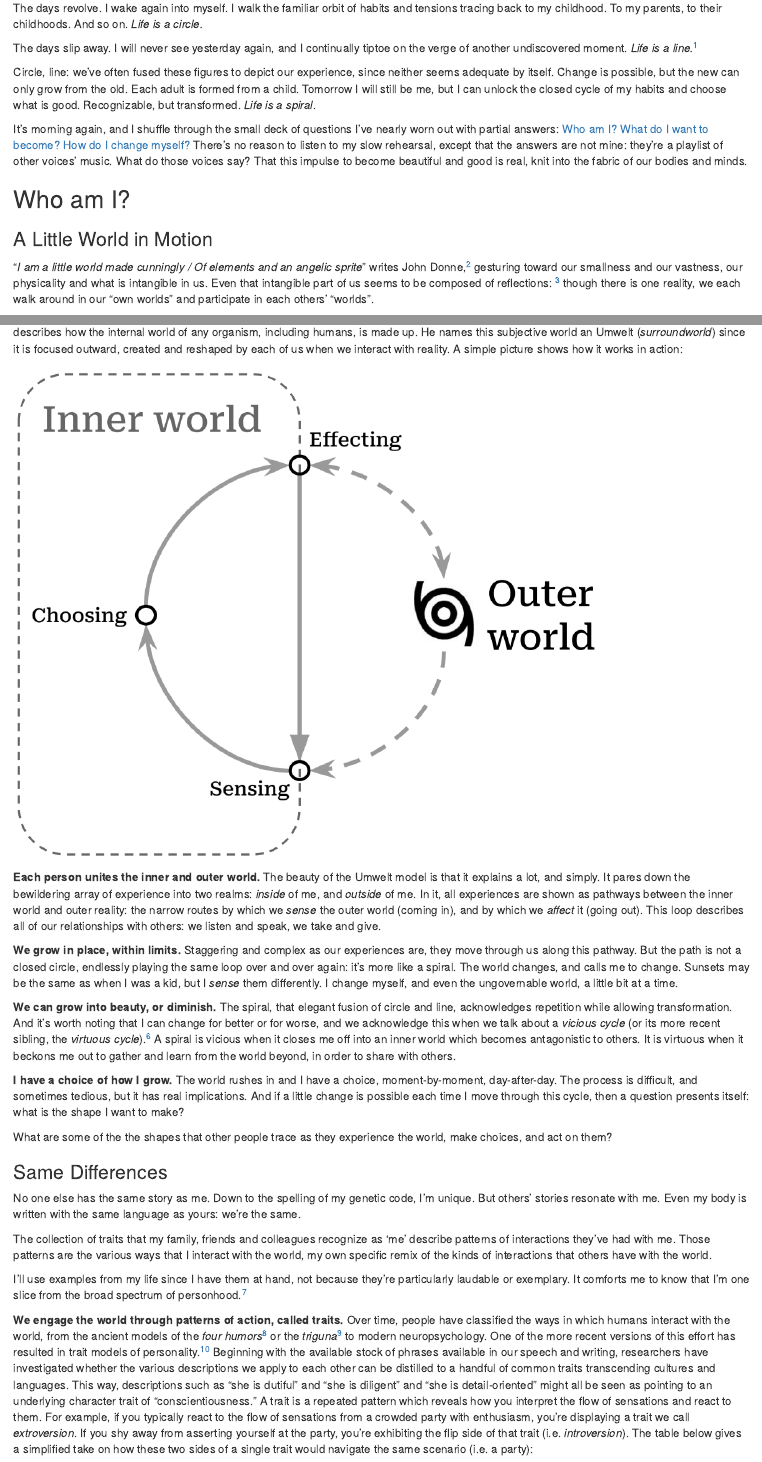
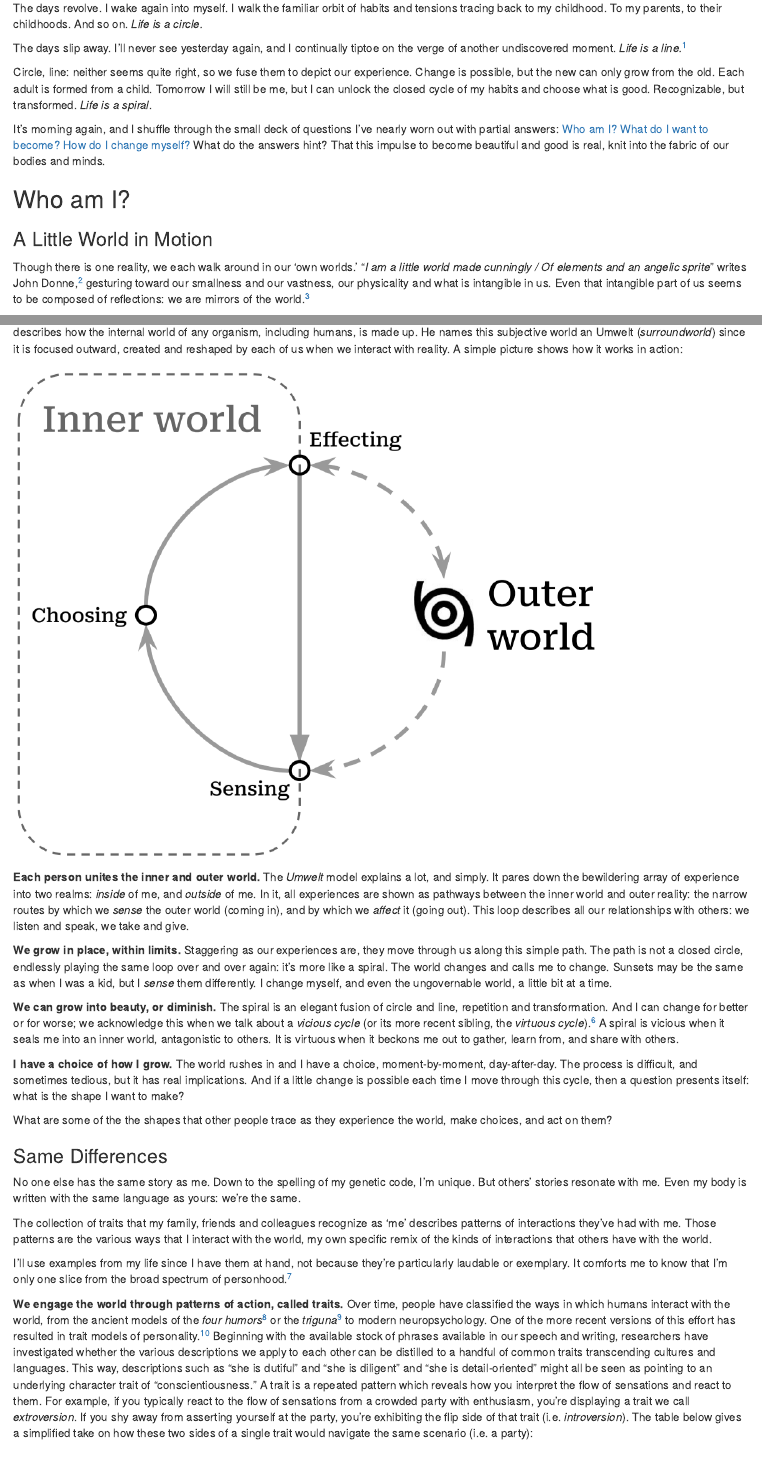
Before and after one commit to j-hagedorn/journals_of, an R Markdown document (content/journal/2023-08-15-personality-and-virtue/index.Rmd): the page in a window 1100 px wide, from 130 px down, and a second part further down, joined at a grey line. Rendered offline with R 4.5, knitr and Pandoc, with nearby package versions; a font, style sheet, LaTeX package, included part or bibliography that could not be used is replaced or left out.

Commit message:
Update index.Rmd

```diff
--- a/content/journal/2023-08-15-personality-and-virtue/index.Rmd
+++ b/content/journal/2023-08-15-personality-and-virtue/index.Rmd
@@ -17,17 +17,17 @@ knitr::opts_chunk$set(echo = F, warning = F, message = F)
 
 The days revolve.  I wake again into myself.  I walk the familiar orbit of habits and tensions tracing back to my childhood.  To my parents, to their childhoods. And so on.  *Life is a circle.*
 
-The days slip away.  I will never see yesterday again, and I continually tiptoe on the verge of another undiscovered moment.  *Life is a line.*^[The line I refer to here does not need to be straight: it is a figure for outward motion, leaving stability and balance for exploration.]
+The days slip away.  I'll never see yesterday again, and I continually tiptoe on the verge of another undiscovered moment.  *Life is a line.*^[The line doesn't need to be straight: it's a motion outward, leaving stability and balance for exploration.]
 
-Circle, line: we've often fused these figures to depict our experience, since neither seems adequate by itself.  Change is possible, but the new can only grow from the old.  Each adult is formed from a child.  Tomorrow I will still be me, but I can unlock the closed cycle of my habits and choose what is good.  Recognizable, but transformed. *Life is a spiral*.
+Circle, line: neither seems quite right, so we fuse them to depict our experience.  Change is possible, but the new can only grow from the old.  Each adult is formed from a child.  Tomorrow I will still be me, but I can unlock the closed cycle of my habits and choose what is good.  Recognizable, but transformed. *Life is a spiral*.
 
-It's morning again, and I shuffle through the small deck of questions I've nearly worn out with partial answers:  [Who am I?](#who) [What do I want to become?](#what) [How do I change myself?](#how)  There's no reason to listen to my slow rehearsal, except that the answers are not mine: they're a playlist of other voices' music.  What do those voices say?  That this impulse to become beautiful and good is real, knit into the fabric of our bodies and minds.
+It's morning again, and I shuffle through the small deck of questions I've nearly worn out with partial answers:  [Who am I?](#who) [What do I want to become?](#what) [How do I change myself?](#how)  What do the answers hint?  That this impulse to become beautiful and good is real, knit into the fabric of our bodies and minds.
 
 ## Who am I? {#who}
 
 ### A Little World in Motion
 
-"*I am a little world made cunningly / Of elements and an angelic sprite*" writes John Donne,^[See [Holy Sonnet 5](https://www.poetryfoundation.org/poems/44108/holy-sonnets-i-am-a-little-world-made-cunningly)] gesturing toward our smallness and our vastness, our physicality and what is intangible in us.  Even that intangible part of us seems to be composed of reflections: ^[As one of Donne's contemporaries notes, the "*mind a mirror is of heavenly sights, / A brief wherein all marvels summed lie*".  See [Look Home](https://www.poetry.com/poem/31924/look-home) by Robert Southwell.] though there is one reality, we each walk around in our "own worlds" and participate in each others' "worlds".
+Though there is one reality, we each walk around in our 'own worlds.' "*I am a little world made cunningly / Of elements and an angelic sprite*" writes John Donne,^[See [Holy Sonnet 5](https://www.poetryfoundation.org/poems/44108/holy-sonnets-i-am-a-little-world-made-cunningly)] gesturing toward our smallness and our vastness, our physicality and what is intangible in us.  Even that intangible part of us seems to be composed of reflections: we are mirrors of the world.^[As one of Donne's contemporaries notes, the "*mind a mirror is of heavenly sights, / A brief wherein all marvels summed lie*".  See [Look Home](https://www.poetry.com/poem/31924/look-home) by Robert Southwell.]
 
 __Many great traditions have addressed this question.__  Our daily round, circulating between inner and outer worlds, is a dance that has been depicted by philosophies and religions across cultures and ages: Atman and Brahman^[अयम् आत्मा ब्रह्म
 *ayam ātmā brahma*, roughly translated "the self is connected to the deep foundation of reality", from the [Brihadaranyaka Upanishad 4.4.5](https://archive.org/details/Brihadaranyaka.Upanishad.Shankara.Bhashya.by.Swami.Madhavananda/page/712/mode/2up). The Upanishads also include the notion that all creatures are connected to this deep foundation, (सर्वं खल्विदं ब्रह्म, *sarvam* *khalvidam* *brahma*), see [Chandogya Upanishad 3.14.1](https://archive.org/details/upanishads01ml/page/48/mode/2up)], the knower and the known, I and Thou [@buberThou2000], the individual soul and the Empyrean^[For Dante, entering heaven can be seen as approaching this unity between self and other: "*In this flash of insight, all “I”s are one: each is everything and nothing. This was the revelation experienced by Moses on Mount Sinai, which prompted him to tell the Israelites: “I AM sent me to you.”*". [@moevsMetaphysicsDanteComedy2005], p. 31].
@@ -38,15 +38,15 @@ __It is founded in our biology, our bodies.__  In *A Foray into the Worlds of An
 
 ![](images/umwelt.png){width=80%}
 
-__Each person unites the inner and outer world.__  The beauty of the Umwelt model is that it explains a lot, and simply. It pares down the bewildering array of experience into two realms: *inside* of me, and *outside* of me. In it, all experiences are shown as pathways between the inner world and outer reality: the narrow routes by which we *sense* the outer world (coming in), and by which we *affect* it (going out).  This loop describes all of our relationships with others: we listen and speak, we take and give.
+__Each person unites the inner and outer world.__  The *Umwelt* model explains a lot, and simply. It pares down the bewildering array of experience into two realms: *inside* of me, and *outside* of me. In it, all experiences are shown as pathways between the inner world and outer reality: the narrow routes by which we *sense* the outer world (coming in), and by which we *affect* it (going out).  This loop describes all our relationships with others: we listen and speak, we take and give.
 
 <!-- Make it personal -->
 
-__We grow in place, within limits.__  Staggering and complex as our experiences are, they move through us along this pathway.  But the path is not a closed circle, endlessly playing the same loop over and over again: it's more like a spiral.  The world changes, and calls me to change.  Sunsets may be the same as when I was a kid, but I *sense* them differently.  I change myself, and even the ungovernable world, a little bit at a time.
+__We grow in place, within limits.__  Staggering as our experiences are, they move through us along this simple path.  The path is not a closed circle, endlessly playing the same loop over and over again: it's more like a spiral.  The world changes and calls me to change.  Sunsets may be the same as when I was a kid, but I *sense* them differently.  I change myself, and even the ungovernable world, a little bit at a time.
 
 <!-- Make it personal -->
 
-__We can grow into beauty, or diminish.__  The spiral, that elegant fusion of circle and line, acknowledges repetition while allowing transformation.  And it's worth noting that I can change for better or for worse, and we acknowledge this when we talk about a *vicious cycle* (or its more recent sibling, the *virtuous cycle*).^[While it seems that early usage of 'vitious cycle' goes [back to 1608](https://english.stackexchange.com/questions/375811/origin-of-vicious-circle-and-vicious-cycle), both terms began to be used more widely only in the 20th century, [according to Google Ngram Viewer](https://books.google.com/ngrams/graph?content=virtuous+cycle%2Cvicious+cycle&year_start=1800&year_end=2019&corpus=en-2019&smoothing=0)]  A spiral is vicious when it closes me off into an inner world which becomes antagonistic to others.  It is virtuous when it beckons me out to gather and learn from the world beyond, in order to share with others.
+__We can grow into beauty, or diminish.__  The spiral is an elegant fusion of circle and line,  repetition and transformation.  And I can change for better or for worse; we acknowledge this when we talk about a *vicious cycle* (or its more recent sibling, the *virtuous cycle*).^[While it seems that early usage of 'vitious cycle' goes [back to 1608](https://english.stackexchange.com/questions/375811/origin-of-vicious-circle-and-vicious-cycle), both terms began to be used more widely only in the 20th century, [according to Google Ngram Viewer](https://books.google.com/ngrams/graph?content=virtuous+cycle%2Cvicious+cycle&year_start=1800&year_end=2019&corpus=en-2019&smoothing=0)]  A spiral is vicious when it seals me into an inner world, antagonistic to others.  It is virtuous when it beckons me out to gather, learn from, and share with others.
 
 <!-- Make it personal -->
 
@@ -60,11 +60,11 @@ What are some of the the shapes that other people trace as they experience the w
 
 No one else has the same story as me.  Down to the spelling of my genetic code, I'm unique.  But others' stories resonate with me.  Even my body is written with the same language as yours: we're the same.
 
-The collection of traits that my family, friends and colleagues recognize as 'me' describe patterns of interactions they've had with me.  Those patterns are the various ways that I interact with the world, my own specific remix of the kinds of interactions that others have with the world.
+The collection of traits that my family, friends and colleagues recognize as 'me' describes patterns of interactions they've had with me.  Those patterns are the various ways that I interact with the world, my own specific remix of the kinds of interactions that others have with the world.
 
-I'll use examples from my life since I have them at hand, not because they're particularly laudable or exemplary.  It comforts me to know that I'm one slice from the broad spectrum of personhood.^[While there are certainly some unhealthy patterns, it's important to start by saying that beauty and health exist within a range, and that we are not trying to optimize personality to meet some secret combination lock of what is 'best'.]
+I'll use examples from my life since I have them at hand, not because they're particularly laudable or exemplary.  It comforts me to know that I'm only one slice from the broad spectrum of personhood.^[While there are certainly some unhealthy patterns, it's important to start by saying that beauty and health exist within a range, and that we are not trying to optimize personality to meet some secret combination lock of what is 'best'.]
 
-__We engage the world through patterns of action, called traits.__ Over time, people have classified the ways in which humans interact with the world, from the ancient models of the *four humors*^[Echoes of this model come down into modern science, as in the work of Hans Eysenck (1916–97). "If one crosses Eysenck’s extroversion–introversion dimension with the emotional stability emotional lability dimension, four cells emerge that correspond to the Greek model of Hippocrates and Galen", according to @dumontHistoryPersonalityPsychology2010] or the *triguna*^[For a crosswalk of Indian Ayurvedic models and modern psychology, see: @srivastavaConceptPersonalityIndian2012] to modern neuropsychology.  One of the more recent versions of this effort has resulted in trait models of personality.^[See [@dumontHistoryPersonalityPsychology2010], p. 150] Beginning with the available stock of phrases available in our speech and writing, researchers have investigated whether the various descriptions we apply to each other can be distilled to a handful of common traits transcending cultures and languages.  This way, descriptions such as "she is dutiful" and "she is diligent" and "she is detail-oriented" might all be seen as pointing to an underlying character trait of "conscientiousness."  A trait is a repeated pattern which reveals how you interpret the flow of sensations and react to them.  For example, if you typically react to the flow of sensations from a crowded party with enthusiasm, you're displaying a trait we call *extroversion*.  If you shy away from asserting yourself at the party, you're exhibiting the flip side of that trait (i.e. *introversion*).  The table below gives a simplified take on how these two sides of a single trait would navigate the same scenario (i.e. a party):
+__We engage the world through patterns of action, called traits.__ Over time, people have classified the ways in which humans interact with the world, from the ancient models of the *four humors*^[Echoes of the four humors come down into modern science, as in the work of Hans Eysenck (1916–97). "If one crosses Eysenck’s extroversion–introversion dimension with the emotional stability emotional lability dimension, four cells emerge that correspond to the Greek model of Hippocrates and Galen", according to @dumontHistoryPersonalityPsychology2010] or the *triguna*^[For a crosswalk of Indian Ayurvedic models and modern psychology, see: @srivastavaConceptPersonalityIndian2012] to modern neuropsychology.  One of the more recent versions of this effort has resulted in trait models of personality.^[See [@dumontHistoryPersonalityPsychology2010], p. 150] Beginning with the available stock of phrases available in our speech and writing, researchers have investigated whether the various descriptions we apply to each other can be distilled to a handful of common traits transcending cultures and languages.  This way, descriptions such as "she is dutiful" and "she is diligent" and "she is detail-oriented" might all be seen as pointing to an underlying character trait of "conscientiousness."  A trait is a repeated pattern which reveals how you interpret the flow of sensations and react to them.  For example, if you typically react to the flow of sensations from a crowded party with enthusiasm, you're displaying a trait we call *extroversion*.  If you shy away from asserting yourself at the party, you're exhibiting the flip side of that trait (i.e. *introversion*).  The table below gives a simplified take on how these two sides of a single trait would navigate the same scenario (i.e. a party):
 
 |                  |                  Introverted|                  Extroverted|
 |:-----------------|----------------------------:|----------------------------:|
```
Also changed, not shown: content/journal/2023-08-15-personality-and-virtue/index.Rmd (14 more changed lines).
